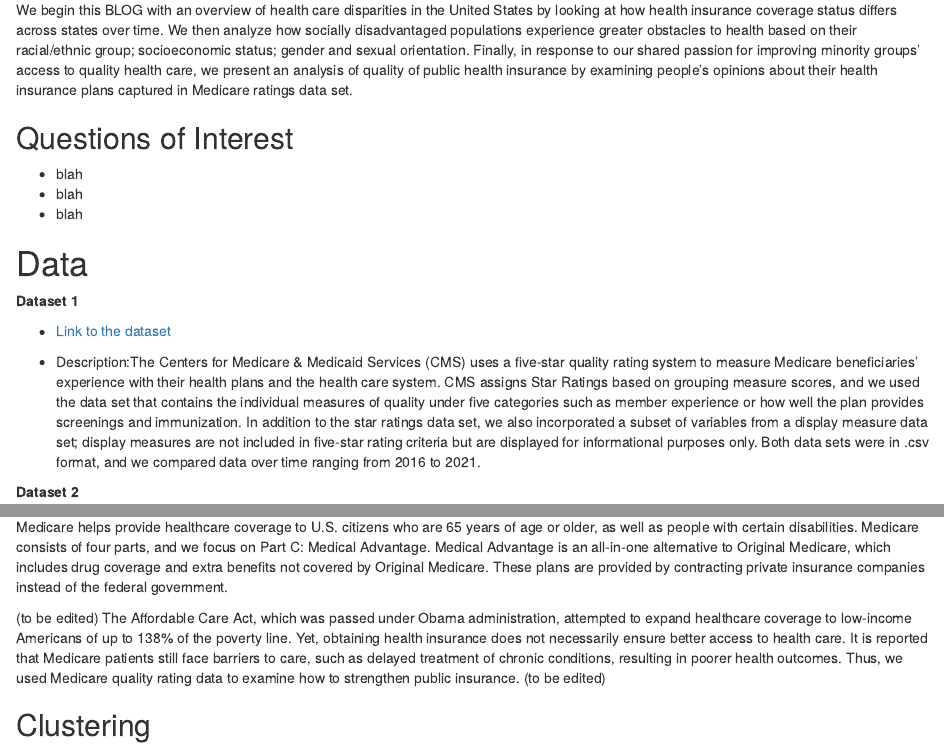
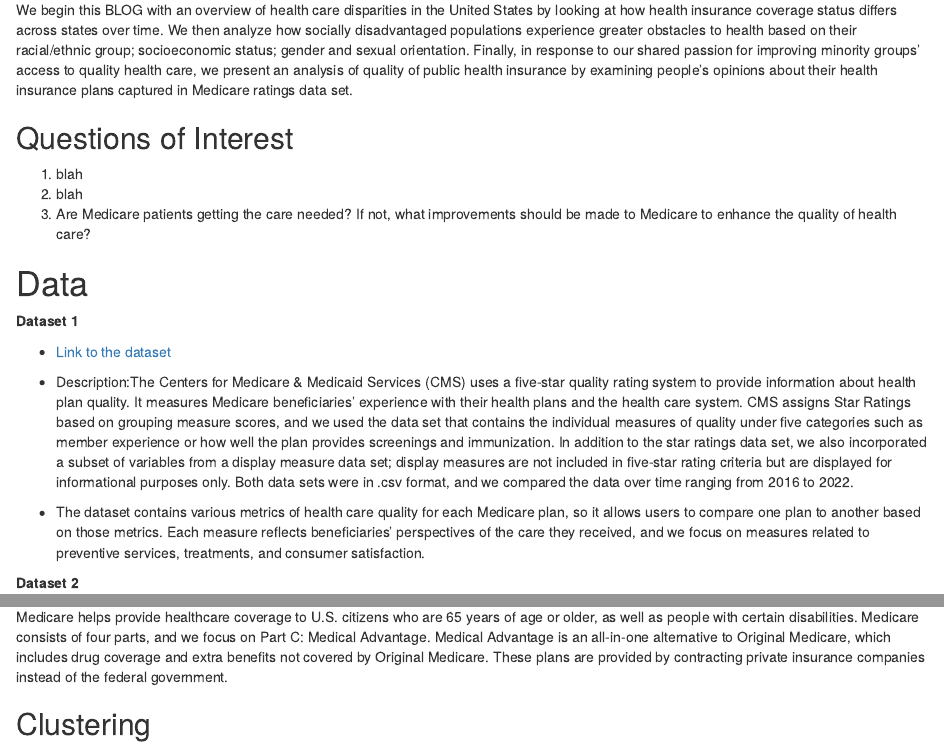
Before and after one commit to hailinkim/stat231_blog, an R Markdown document (index.Rmd): the page in a window 1100 px wide, from 260 px down, and a second part further down, joined at a grey line. Rendered offline with R 4.5, knitr and Pandoc, with nearby package versions; drawn as R Markdown's standard HTML page in place of the format the file asks for; some code elsewhere in the file could not run offline.

Commit message:
Added question of interest and data description

```diff
--- a/index.Rmd
+++ b/index.Rmd
@@ -42,9 +42,10 @@
 
 ## Questions of Interest
 
-* blah
-* blah
-* blah
+1. blah
+2. blah
+3. Are Medicare patients getting the care needed? If not, what improvements should be made to Medicare to enhance the quality of health care?
+
 
 # Data
 
@@ -52,7 +53,9 @@
 
 * [Link to the dataset](https://www.cms.gov/Medicare/Prescription-Drug-Coverage/PrescriptionDrugCovGenIn/PerformanceData)
 
-* Description:The Centers for Medicare & Medicaid Services (CMS) uses a five-star quality rating system to measure Medicare beneficiaries’ experience with their health plans and the health care system. CMS assigns Star Ratings based on grouping measure scores, and we used the data set that contains the individual measures of quality under five categories such as member experience or how well the plan provides screenings and immunization. In addition to the star ratings data set, we also incorporated a subset of variables from a display measure data set; display measures are not included in five-star rating criteria but are displayed for informational purposes only. Both data sets were in .csv format, and we compared data over time ranging from 2016 to 2021.
+* Description:The Centers for Medicare & Medicaid Services (CMS) uses a five-star quality rating system to provide information about health plan quality. It measures Medicare beneficiaries’ experience with their health plans and the health care system. CMS assigns Star Ratings based on grouping measure scores, and we used the data set that contains the individual measures of quality under five categories such as member experience or how well the plan provides screenings and immunization. In addition to the star ratings data set, we also incorporated a subset of variables from a display measure data set; display measures are not included in five-star rating criteria but are displayed for informational purposes only. Both data sets were in .csv format, and we compared the data over time ranging from 2016 to 2022.
+
+* The dataset contains various metrics of health care quality for each Medicare plan, so it allows users to compare one plan to another based on those metrics. Each measure reflects beneficiaries' perspectives of the care they received, and we focus on measures related to preventive services, treatments, and consumer satisfaction.
 
 
 **Dataset 2**
@@ -78,10 +81,15 @@
 ### What is Medicare?
 Medicare helps provide healthcare coverage to U.S. citizens who are 65 years of age or older, as well as people with certain disabilities. Medicare consists of four parts, and we focus on Part C: Medical Advantage. Medical Advantage is an all-in-one alternative to Original Medicare, which includes drug coverage and extra benefits not covered by Original Medicare. These plans are provided by contracting private insurance companies instead of the federal government.
 
-(to be edited)
-The Affordable Care Act, which was passed under Obama administration, attempted to expand healthcare coverage to low-income Americans of up to 138% of the poverty line. Yet, obtaining health insurance does not necessarily ensure better access to health care. It is reported that Medicare patients still face barriers to care, such as delayed treatment of chronic conditions, resulting in poorer health outcomes. Thus, we used Medicare quality rating data to examine how to strengthen public insurance. (to be edited)
+### Background
+The Affordable Care Act, which was passed under Obama administration, attempted to expand healthcare coverage to low-income Americans of up to 138% of the poverty line. Yet, obtaining health insurance does not necessarily ensure better access to health care. It is reported that Medicare patients still face barriers to care, such as delayed treatment of chronic conditions, resulting in poorer health outcomes. Thus, we used Medicare quality ratings data to contemplate about how to strengthen public insurance. We believe that examining reviews for Medicare would be crucial for ensuring that its beneficiaries are able to access the medical care they need.
 
 ### Wordcloud
+
+
+
+
+
 
 ## Clustering
 
```
